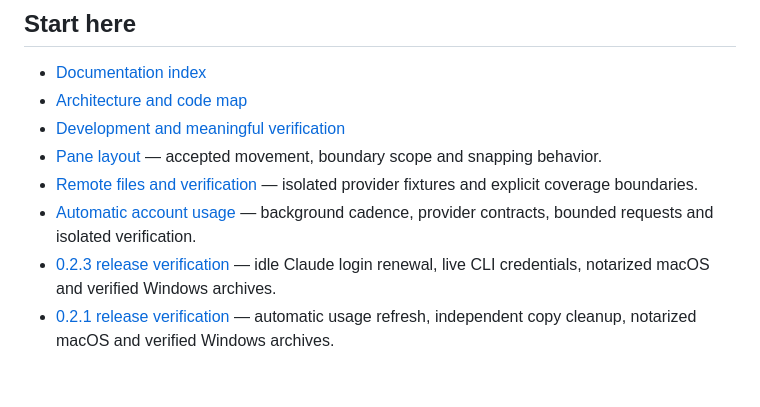
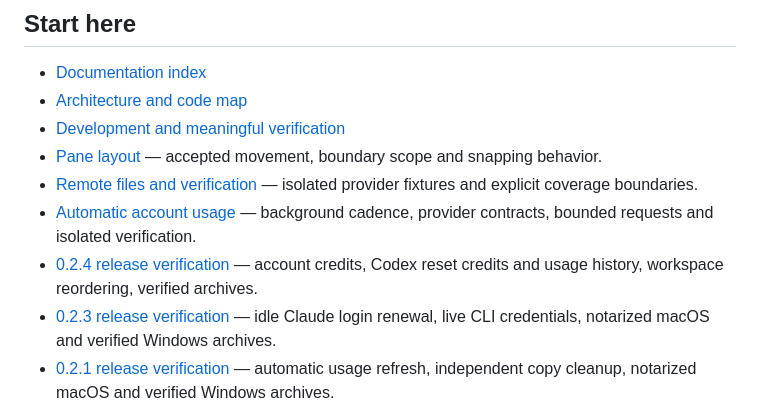
Before and after one commit to YangTaeyoung/kiln, a Markdown page: AGENTS.md, the part around the change. Rendered like a GitHub page; blank space fills up the shorter version.

Commit message:
docs: record verified 0.2.4 publication [skip ci]
Co-Authored-By: Claude Opus 5.5 <noreply@anthropic.com>
Claude-Session: https://claude.ai/code/session_01Vpz2bWvjQauwGTBp9LH7D1

```diff
--- a/AGENTS.md
+++ b/AGENTS.md
@@ -12,6 +12,7 @@ the user's shells, agents, builds, or servers.
 - [Pane layout](docs/pane-layout.md) — accepted movement, boundary scope and snapping behavior.
 - [Remote files and verification](docs/maintainers/remote-files-verification.md) — isolated provider fixtures and explicit coverage boundaries.
 - [Automatic account usage](docs/maintainers/account-usage.md) — background cadence, provider contracts, bounded requests and isolated verification.
+- [0.2.4 release verification](docs/maintainers/0.2.4-status.md) — account credits, Codex reset credits and usage history, workspace reordering, verified archives.
 - [0.2.3 release verification](docs/maintainers/0.2.3-status.md) — idle Claude login renewal, live CLI credentials, notarized macOS and verified Windows archives.
 - [0.2.1 release verification](docs/maintainers/0.2.1-status.md) — automatic usage refresh, independent copy cleanup, notarized macOS and verified Windows archives.
 - [0.2.0 release verification](docs/maintainers/0.2.0-status.md) — Windows parity, notarized macOS and signed Windows archives, VM install and update with the release key.
```
Also changed, not shown: docs/maintainers/0.2.4-status.md (added, +34 -0 lines).
